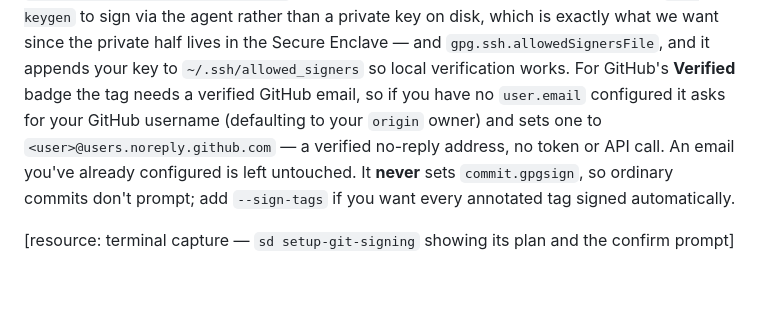
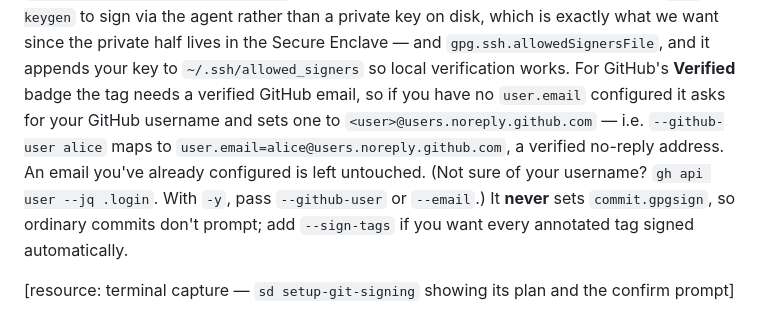
Before and after one commit to botanica-consulting/sod, a Markdown page: docs/blog/signed-releases.md, the part around the change. GitHub-like rendering; blank space fills up the shorter version.

Commit message:
docs(blog): setup-git-signing asks for username (no default); note -y + mapping
Drop the 'defaulting to origin owner' claim (no reliable local default, no gh),
add the --github-user X -> X@users.noreply.github.com mapping, the -y
requirement, and the gh api user --jq .login lookup hint.

```diff
--- a/docs/blog/signed-releases.md
+++ b/docs/blog/signed-releases.md
@@ -127,10 +127,12 @@ It prints exactly what it will change, asks before touching anything, and is ide
 want since the private half lives in the Secure Enclave — and `gpg.ssh.allowedSignersFile`,
 and it appends your key to `~/.ssh/allowed_signers` so local verification works. For GitHub's
 **Verified** badge the tag needs a verified GitHub email, so if you have no `user.email`
-configured it asks for your GitHub username (defaulting to your `origin` owner) and sets one to
-`<user>@users.noreply.github.com` — a verified no-reply address, no token or API call. An email
-you've already configured is left untouched. It **never** sets `commit.gpgsign`, so ordinary
-commits don't prompt; add `--sign-tags` if you want every annotated tag signed automatically.
+configured it asks for your GitHub username and sets one to `<user>@users.noreply.github.com` —
+i.e. `--github-user alice` maps to `user.email=alice@users.noreply.github.com`, a verified
+no-reply address. An email you've already configured is left untouched. (Not sure of your
+username? `gh api user --jq .login`. With `-y`, pass `--github-user` or `--email`.) It **never**
+sets `commit.gpgsign`, so ordinary commits don't prompt; add `--sign-tags` if you want every
+annotated tag signed automatically.
 
 [resource: terminal capture — `sd setup-git-signing` showing its plan and the confirm prompt]
 
```
